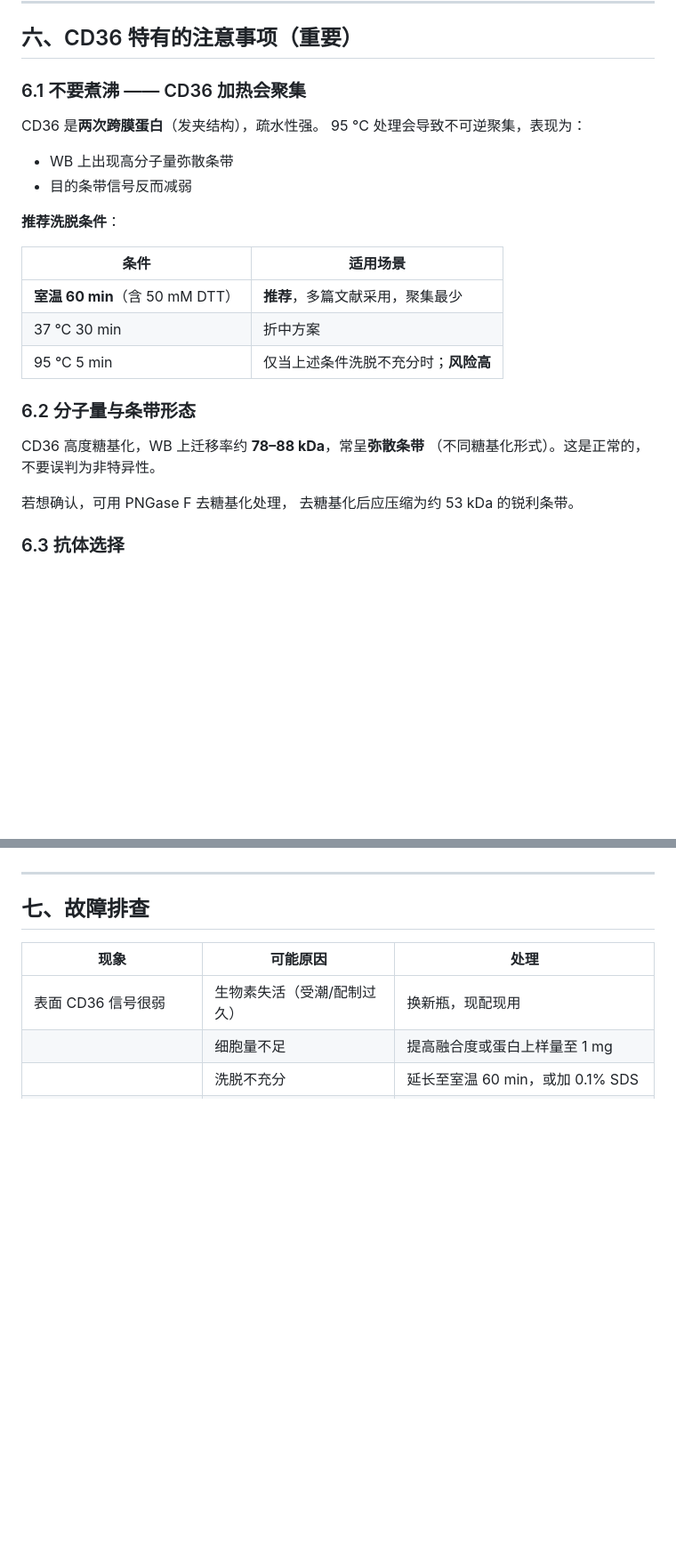
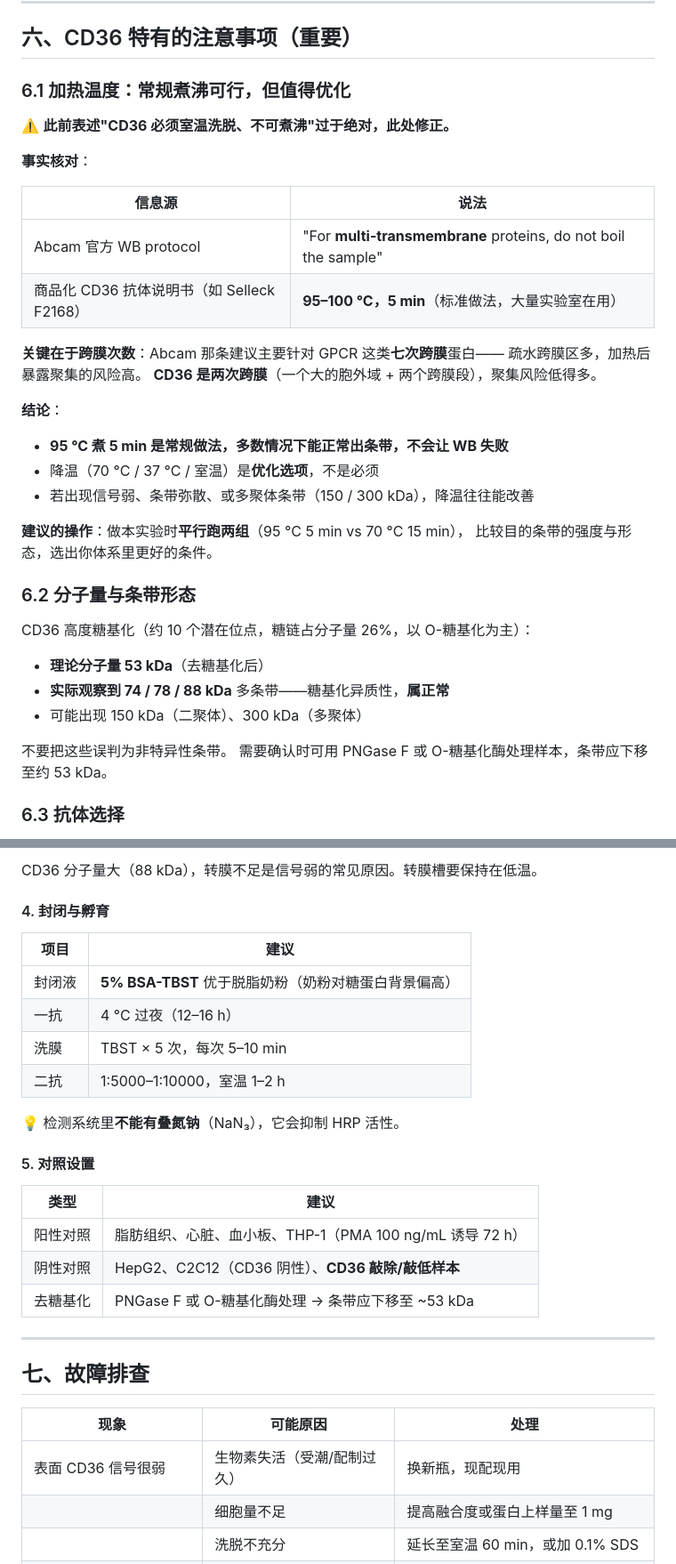
Before and after one commit to Zane-Hale-Zhang/GHSR1a-AIDD, a Markdown page: docs/protocol_表面CD36检测.md, 2 parts joined by grey strips. Shown at 89% size. GitHub-like rendering; blank space fills up the shorter version.

Commit message:
修正 CD36 加热温度的表述，补充 WB 关键控制点
修正（重要，此前的说法过于绝对）
- 原表述「CD36 煮沸会聚集，必须室温洗脱」已更正
- 事实核对：Abcam 官方 protocol 建议 multi-transmembrane 蛋白不要煮沸，
  但商品化 CD36 抗体说明书（Selleck F2168 等）标准做法就是 95-100°C 5 min，
  且大量实验室能正常出条带
- 原因：Abcam 那条主要针对 GPCR（七次跨膜）；CD36 是两次跨膜
  （大胞外域 + 两个跨膜段），聚集风险低得多
- 新表述：95°C 5 min 常规可行；降温为优化选项；
  建议平行跑 95°C vs 70°C 两组对比

6.2 补充糖基化细节
- 约 10 个潜在位点，糖链占 26%，以 O-糖基化为主
- 实际可见 74/78/88 kDa 多条带（正常），可能见 150/300 kDa 多聚体

新增 6.4「跑出 CD36 条带的关键控制点」
- 膜蛋白提取：RIPA + 1% Triton X-100 + 1% NP-40，超声 300W 3秒/5秒×10 循环
  （指出「跑不出来」最常见原因是没做超声，膜蛋白被离心弃掉）
- 上样 20-30 μg（低丰度 50-100 μg），8% 分离胶，弥散时电泳液加 0.1% SDS
- 转膜：PVDF 0.45μm，200-250mA 4°C 1.5-2h，丽春红验证
- 封闭用 5% BSA 优于奶粉；提醒检测系统不能有叠氮钠
- 对照：阳性（脂肪/心脏/血小板/THP-1）、阴性（HepG2/C2C12/KO）、去糖基化

```diff
--- a/docs/protocol_表面CD36检测.md
+++ b/docs/protocol_表面CD36检测.md
@@ -239,29 +239,40 @@ WB 检测其中的 CD36 —— 得到的就是**表面池**。
 
 ## 六、CD36 特有的注意事项（重要）
 
-### 6.1 不要煮沸 —— CD36 加热会聚集
+### 6.1 加热温度：常规煮沸可行，但值得优化
 
-CD36 是**两次跨膜蛋白**（发夹结构），疏水性强。
-95 °C 处理会导致不可逆聚集，表现为：
+⚠️ **此前表述"CD36 必须室温洗脱、不可煮沸"过于绝对，此处修正。**
 
-- WB 上出现高分子量弥散条带
-- 目的条带信号反而减弱
+**事实核对**：
 
-**推荐洗脱条件**：
+| 信息源 | 说法 |
+|---|---|
+| Abcam 官方 WB protocol | "For **multi-transmembrane** proteins, do not boil the sample" |
+| 商品化 CD36 抗体说明书（如 Selleck F2168） | **95–100 °C，5 min**（标准做法，大量实验室在用） |
 
-| 条件 | 适用场景 |
-|---|---|
-| **室温 60 min**（含 50 mM DTT） | **推荐**，多篇文献采用，聚集最少 |
-| 37 °C 30 min | 折中方案 |
-| 95 °C 5 min | 仅当上述条件洗脱不充分时；**风险高** |
+**关键在于跨膜次数**：Abcam 那条建议主要针对 GPCR 这类**七次跨膜**蛋白——
+疏水跨膜区多，加热后暴露聚集的风险高。
+**CD36 是两次跨膜**（一个大的胞外域 + 两个跨膜段），聚集风险低得多。
+
+**结论**：
+
+- **95 °C 煮 5 min 是常规做法，多数情况下能正常出条带，不会让 WB 失败**
+- 降温（70 °C / 37 °C / 室温）是**优化选项**，不是必须
+- 若出现信号弱、条带弥散、或多聚体条带（150 / 300 kDa），降温往往能改善
+
+**建议的操作**：做本实验时**平行跑两组**（95 °C 5 min vs 70 °C 15 min），
+比较目的条带的强度与形态，选出你体系里更好的条件。
 
 ### 6.2 分子量与条带形态
 
-CD36 高度糖基化，WB 上迁移率约 **78–88 kDa**，常呈**弥散条带**
-（不同糖基化形式）。这是正常的，不要误判为非特异性。
+CD36 高度糖基化（约 10 个潜在位点，糖链占分子量 26%，以 O-糖基化为主）：
 
-若想确认，可用 PNGase F 去糖基化处理，
-去糖基化后应压缩为约 53 kDa 的锐利条带。
+- **理论分子量 53 kDa**（去糖基化后）
+- **实际观察到 74 / 78 / 88 kDa** 多条带——糖基化异质性，**属正常**
+- 可能出现 150 kDa（二聚体）、300 kDa（多聚体）
+
+不要把这些误判为非特异性条带。
+需要确认时可用 PNGase F 或 O-糖基化酶处理样本，条带应下移至约 53 kDa。
 
 ### 6.3 抗体选择
 
@@ -283,3 +331,23 @@ GPCR 和清道夫受体类抗体假阳性率高，这一步省不得。
+CD36 分子量大（88 kDa），转膜不足是信号弱的常见原因。转膜槽要保持在低温。
+
+#### 4. 封闭与孵育
+
+| 项目 | 建议 |
+|---|---|
+| 封闭液 | **5% BSA-TBST** 优于脱脂奶粉（奶粉对糖蛋白背景偏高） |
+| 一抗 | 4 °C 过夜（12–16 h） |
+| 洗膜 | TBST × 5 次，每次 5–10 min |
+| 二抗 | 1:5000–1:10000，室温 1–2 h |
+
+💡 检测系统里**不能有叠氮钠**（NaN₃），它会抑制 HRP 活性。
+
+#### 5. 对照设置
+
+| 类型 | 建议 |
+|---|---|
+| 阳性对照 | 脂肪组织、心脏、血小板、THP-1（PMA 100 ng/mL 诱导 72 h） |
+| 阴性对照 | HepG2、C2C12（CD36 阴性）、**CD36 敲除/敲低样本** |
+| 去糖基化 | PNGase F 或 O-糖基化酶处理 → 条带应下移至 ~53 kDa |
 
 ---
 
```
Also changed, not shown: other parts of docs/protocol_表面CD36检测.md (+37 -0 lines), docs/GHSR1a机制假设与实验设计.md (+2 -2 lines).
